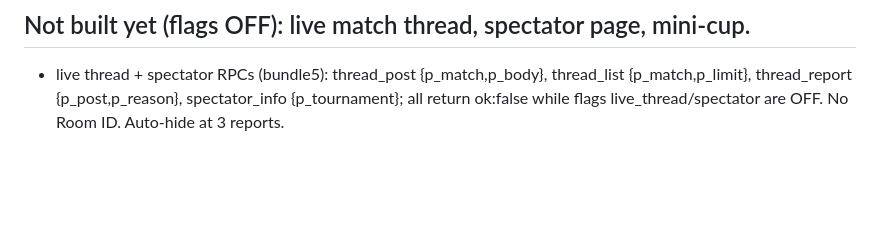
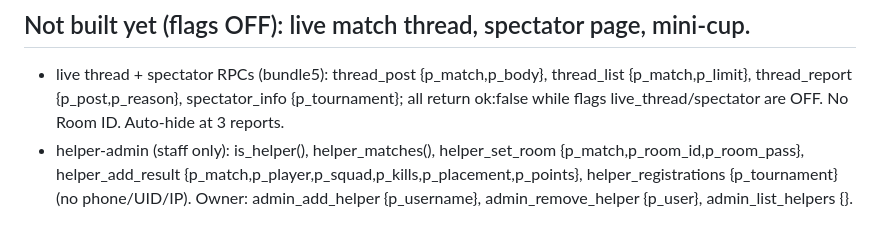
Before and after one commit to xarenaprivate/xarena, a Markdown page: docs/NATIVE_CONTRACTS.md, the part around the change. Rendered like a GitHub page; blank space fills up the shorter version.

Commit message:
contracts: helper

```diff
--- a/docs/NATIVE_CONTRACTS.md
+++ b/docs/NATIVE_CONTRACTS.md
@@ -28,3 +28,4 @@ points_table {p_tournament}, head_to_head {p_a,p_b}, squad_profile {p_squad}, cr
 
 ## Not built yet (flags OFF): live match thread, spectator page, mini-cup.
 - live thread + spectator RPCs (bundle5): thread_post {p_match,p_body}, thread_list {p_match,p_limit}, thread_report {p_post,p_reason}, spectator_info {p_tournament}; all return ok:false while flags live_thread/spectator are OFF. No Room ID. Auto-hide at 3 reports.
+- helper-admin (staff only): is_helper(), helper_matches(), helper_set_room {p_match,p_room_id,p_room_pass}, helper_add_result {p_match,p_player,p_squad,p_kills,p_placement,p_points}, helper_registrations {p_tournament} (no phone/UID/IP). Owner: admin_add_helper {p_username}, admin_remove_helper {p_user}, admin_list_helpers {}.
```
